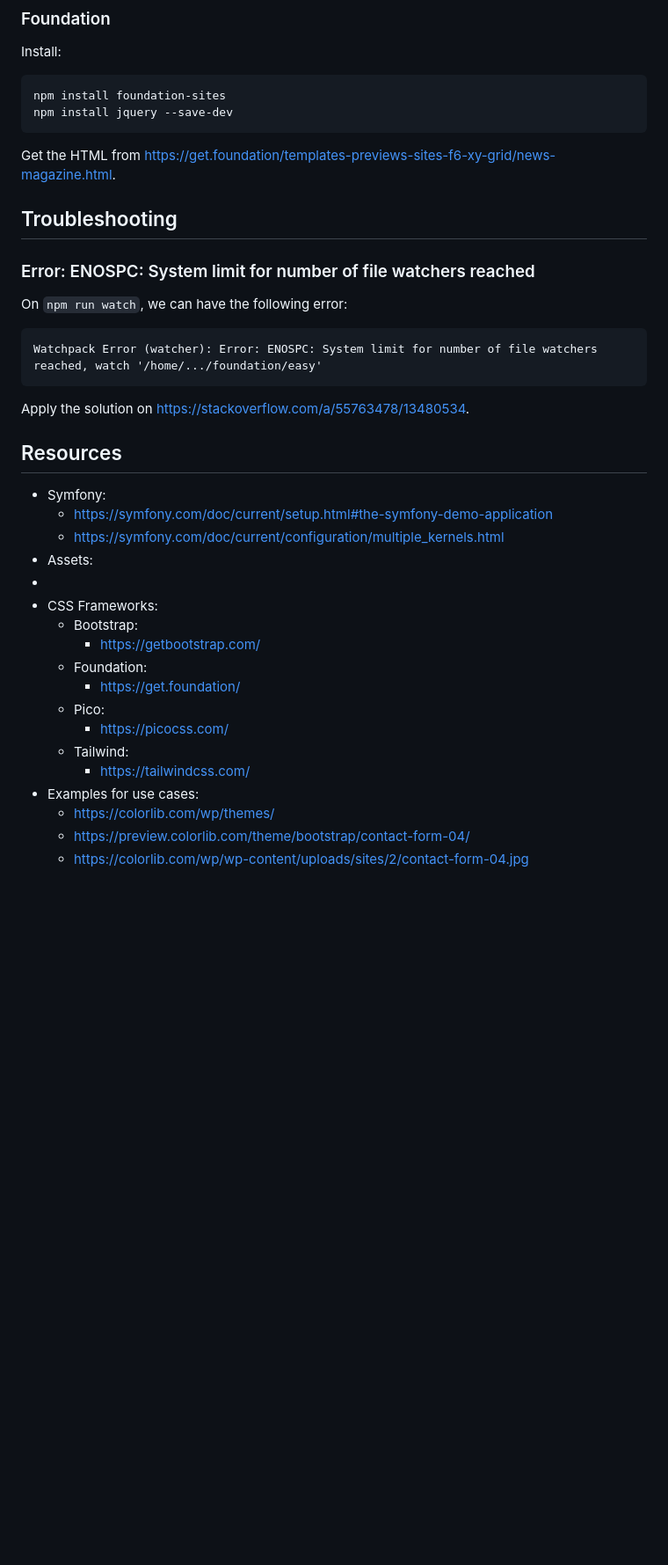
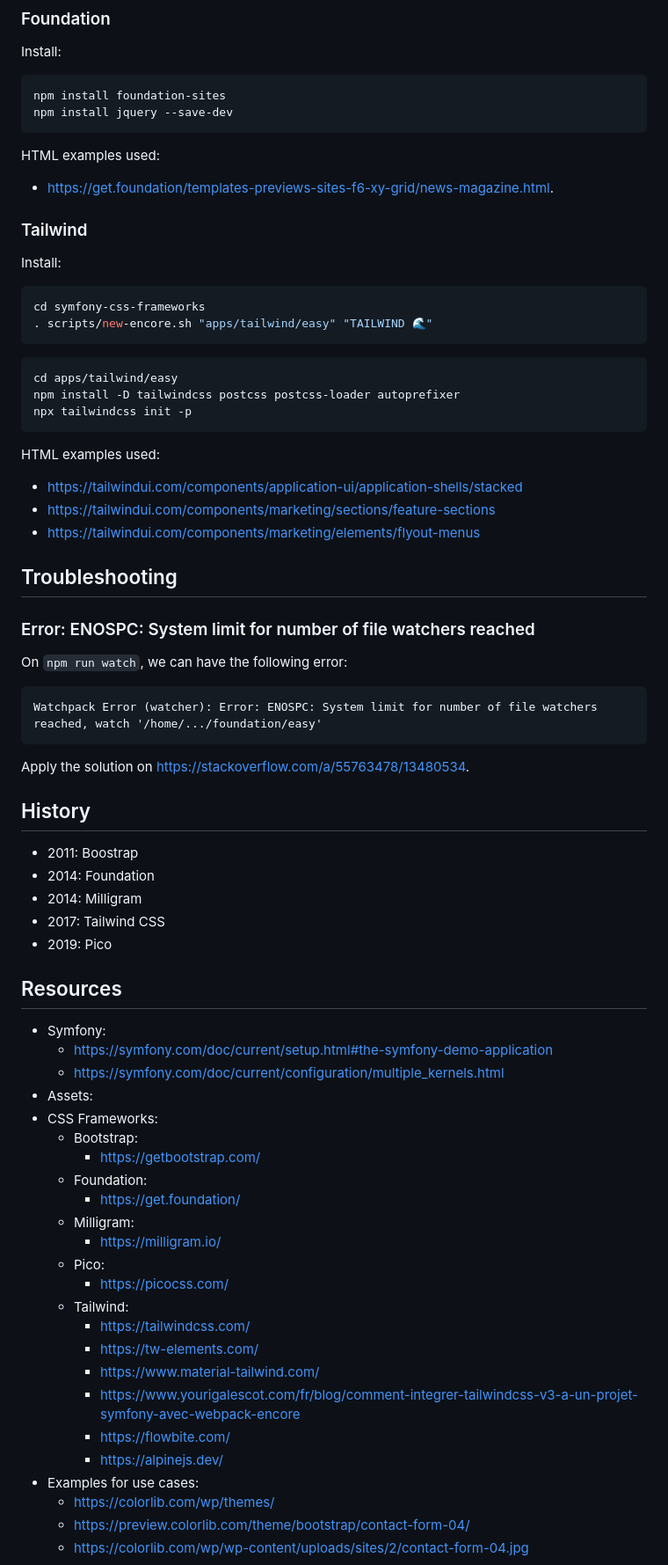
Before and after one commit to jprivet-dev/css-framework-symfony, a Markdown page: README.md, the part around one of its changes. Shown at 88% size. Drawn GitHub-style; blank space fills up the shorter version.

Commit message:
docs(README): update

````diff
--- a/README.md
+++ b/README.md
@@ -95,7 +95,30 @@ npm install foundation-sites
 npm install jquery --save-dev
 ```
 
-Get the HTML from https://get.foundation/templates-previews-sites-f6-xy-grid/news-magazine.html.
+HTML examples used:
+
+- https://get.foundation/templates-previews-sites-f6-xy-grid/news-magazine.html.
+
+### Tailwind
+
+Install:
+
+```shell
+cd symfony-css-frameworks
+. scripts/new-encore.sh "apps/tailwind/easy" "TAILWIND 🌊"
+```
+
+```shell
+cd apps/tailwind/easy
+npm install -D tailwindcss postcss postcss-loader autoprefixer
+npx tailwindcss init -p
+```
+
+HTML examples used:
+
+- https://tailwindui.com/components/application-ui/application-shells/stacked
+- https://tailwindui.com/components/marketing/sections/feature-sections
+- https://tailwindui.com/components/marketing/elements/flyout-menus
 
 ## Troubleshooting
 
@@ -109,22 +132,36 @@ Watchpack Error (watcher): Error: ENOSPC: System limit for number of file watche
 
 Apply the solution on https://stackoverflow.com/a/55763478/13480534.
 
+## History
+
+- 2011: Boostrap
+- 2014: Foundation
+- 2014: Milligram
+- 2017: Tailwind CSS
+- 2019: Pico
+
 ## Resources
 
 - Symfony:
     - https://symfony.com/doc/current/setup.html#the-symfony-demo-application
     - https://symfony.com/doc/current/configuration/multiple_kernels.html
 - Assets:
--
 - CSS Frameworks:
     - Bootstrap:
         - https://getbootstrap.com/
     - Foundation:
         - https://get.foundation/
+    - Milligram:
+        - https://milligram.io/
     - Pico:
         - https://picocss.com/
     - Tailwind:
         - https://tailwindcss.com/
+        - https://tw-elements.com/
+        - https://www.material-tailwind.com/
+        - https://www.yourigalescot.com/fr/blog/comment-integrer-tailwindcss-v3-a-un-projet-symfony-avec-webpack-encore
+        - https://flowbite.com/
+        - https://alpinejs.dev/
 - Examples for use cases:
     - https://colorlib.com/wp/themes/
     - https://preview.colorlib.com/theme/bootstrap/contact-form-04/
````
Also changed, not shown: other parts of README.md (+1 -1 lines).
